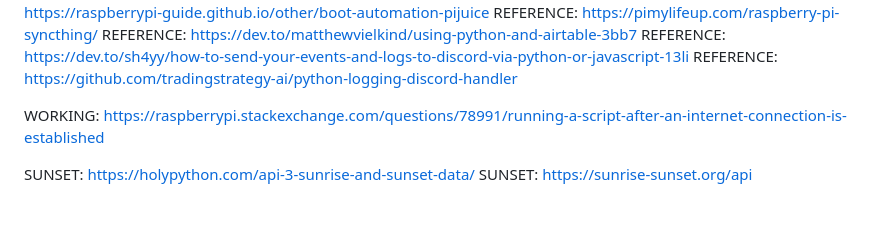
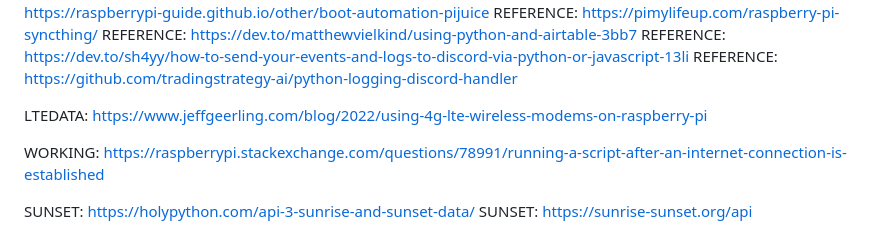
Before and after one commit to bflatau/solar_camera, a Markdown page: README.md, the part around the change. GitHub-like rendering; blank space fills up the shorter version.

```diff
--- a/README.md
+++ b/README.md
@@ -89,6 +89,8 @@ REFERENCE: https://dev.to/matthewvielkind/using-python-and-airtable-3bb7
 REFERENCE: https://dev.to/sh4yy/how-to-send-your-events-and-logs-to-discord-via-python-or-javascript-13li
 REFERENCE: https://github.com/tradingstrategy-ai/python-logging-discord-handler
 
+LTEDATA: https://www.jeffgeerling.com/blog/2022/using-4g-lte-wireless-modems-on-raspberry-pi
+
 
 WORKING: https://raspberrypi.stackexchange.com/questions/78991/running-a-script-after-an-internet-connection-is-established
 
```
